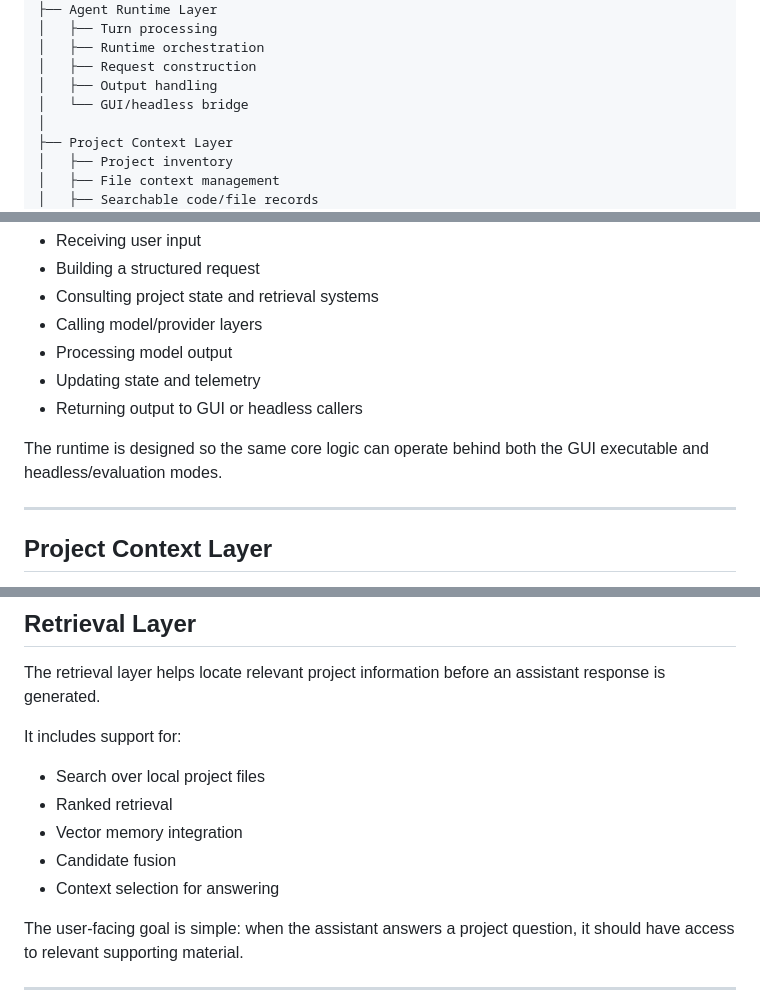
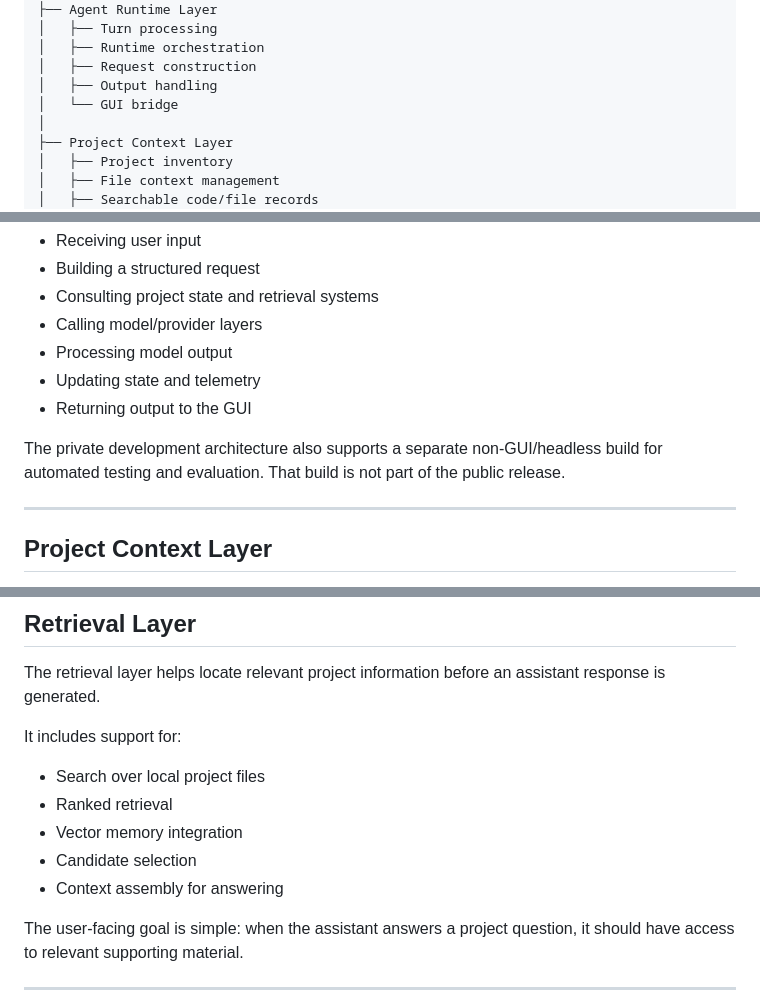
Before and after one commit to Joshsnz/coeus.ai, a Markdown page: docs/ARCHITECTURE.md, 3 parts joined by grey strips. Drawn GitHub-style.

```diff
--- a/docs/ARCHITECTURE.md
+++ b/docs/ARCHITECTURE.md
@@ -23,7 +25,7 @@ Coeus AI
 │   ├── Runtime orchestration
 │   ├── Request construction
 │   ├── Output handling
-│   └── GUI/headless bridge
+│   └── GUI bridge
 │
 ├── Project Context Layer
 │   ├── Project inventory
@@ -95,9 +97,9 @@ At a high level, it handles:
 - Calling model/provider layers
 - Processing model output
 - Updating state and telemetry
-- Returning output to GUI or headless callers
+- Returning output to the GUI
 
-The runtime is designed so the same core logic can operate behind both the GUI executable and headless/evaluation modes.
+The private development architecture also supports a separate non-GUI/headless build for automated testing and evaluation. That build is not part of the public release.
 
 ---
 
@@ -128,8 +130,8 @@ It includes support for:
 - Search over local project files
 - Ranked retrieval
 - Vector memory integration
-- Candidate fusion
-- Context selection for answering
+- Candidate selection
+- Context assembly for answering
 
 The user-facing goal is simple: when the assistant answers a project question, it should have access to relevant supporting material.
 
```
Also changed, not shown: other parts of docs/ARCHITECTURE.md (+19 -15 lines).
